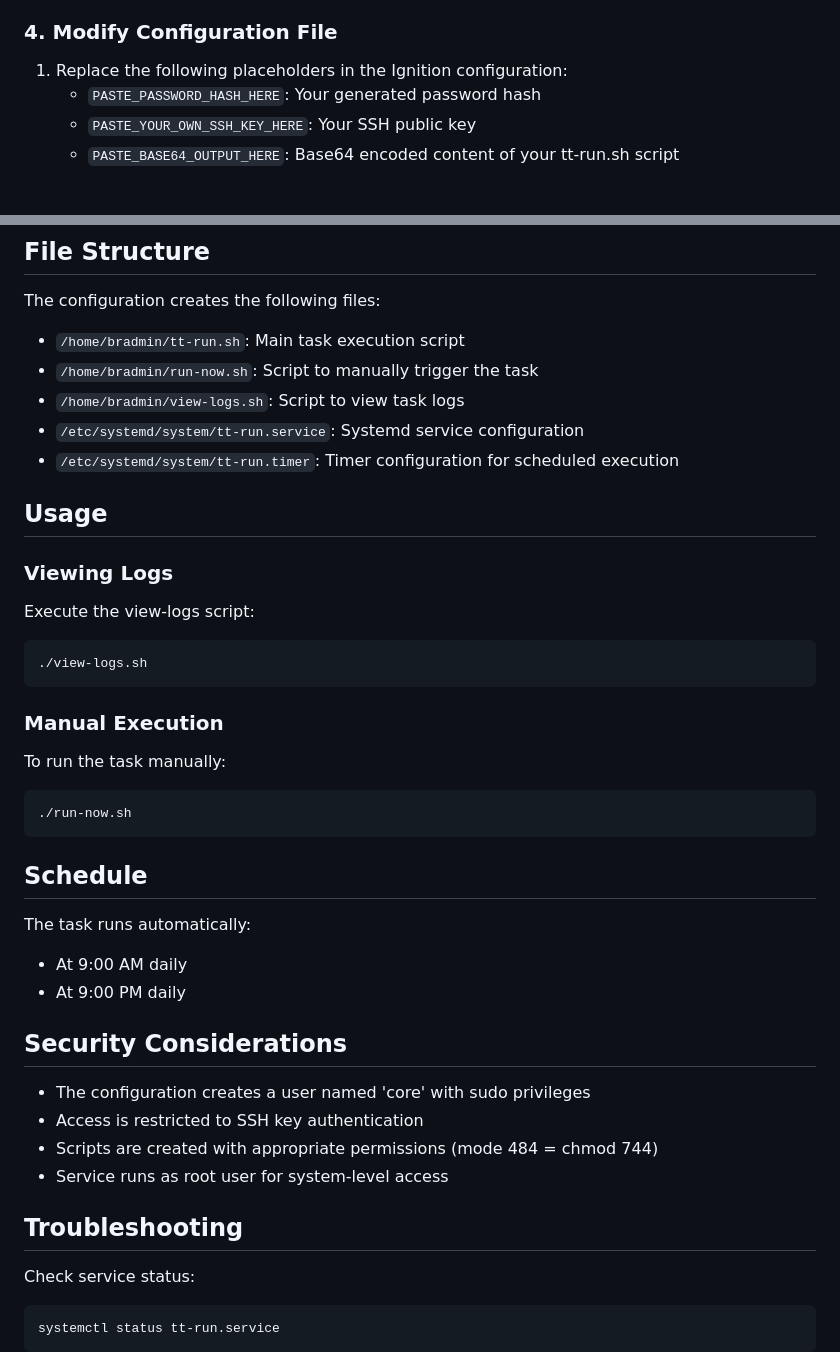
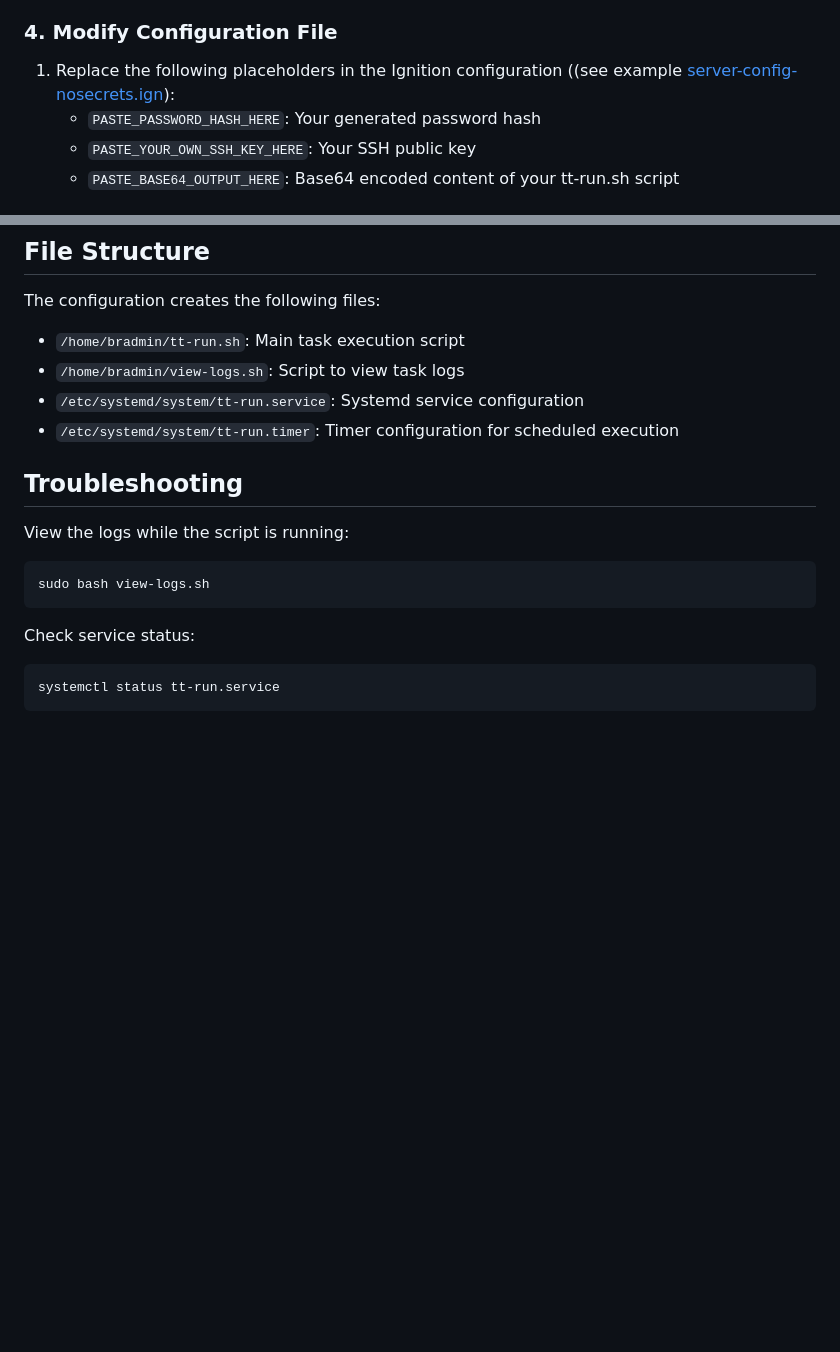
Before and after one commit to Medusa-Intelligence-Corp/TranslateTribune, a Markdown page: DEV_GUIDE.md, 2 parts joined by grey strips. Drawn GitHub-style; blank space fills up the shorter version.

Commit message:
cleaner devguide

````diff
--- a/DEV_GUIDE.md
+++ b/DEV_GUIDE.md
@@ -66,7 +66,7 @@ For the provided configuration, you'll need to encode:
 
 ### 4. Modify Configuration File
 
-1. Replace the following placeholders in the Ignition configuration:
+1. Replace the following placeholders in the Ignition configuration ((see example [server-config-nosecrets.ign](./deploy/hosted_example/server-config-nosecrets.ign)):
    - `PASTE_PASSWORD_HASH_HERE`: Your generated password hash
    - `PASTE_YOUR_OWN_SSH_KEY_HERE`: Your SSH public key
    - `PASTE_BASE64_OUTPUT_HERE`: Base64 encoded content of your tt-run.sh script
@@ -81,39 +81,16 @@ Save the Ignition configuration and use it during server provisioning. We use Vu
 
 The configuration creates the following files:
 - `/home/bradmin/tt-run.sh`: Main task execution script
-- `/home/bradmin/run-now.sh`: Script to manually trigger the task
 - `/home/bradmin/view-logs.sh`: Script to view task logs
 - `/etc/systemd/system/tt-run.service`: Systemd service configuration
 - `/etc/systemd/system/tt-run.timer`: Timer configuration for scheduled execution
 
-## Usage
+## Troubleshooting
 
-### Viewing Logs
-Execute the view-logs script:
+View the logs while the script is running:
 ```bash
-./view-logs.sh
+sudo bash view-logs.sh
 ```
-
-### Manual Execution
-To run the task manually:
-```bash
-./run-now.sh
-```
-
-## Schedule
-
-The task runs automatically:
-- At 9:00 AM daily
-- At 9:00 PM daily
-
-## Security Considerations
-
-- The configuration creates a user named 'core' with sudo privileges
-- Access is restricted to SSH key authentication
-- Scripts are created with appropriate permissions (mode 484 = chmod 744)
-- Service runs as root user for system-level access
-
-## Troubleshooting
 
 Check service status:
 ```bash
````
